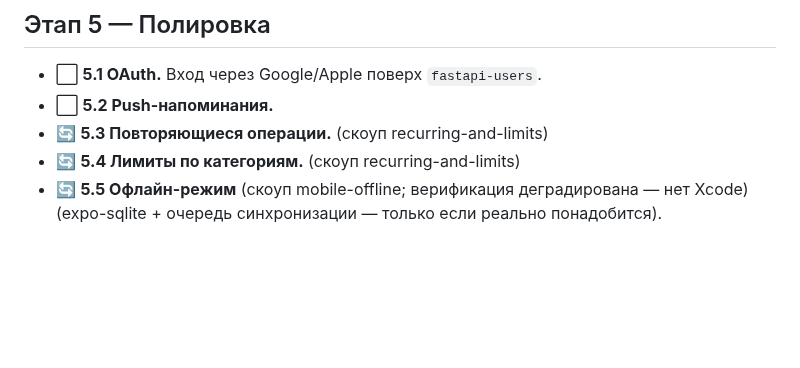
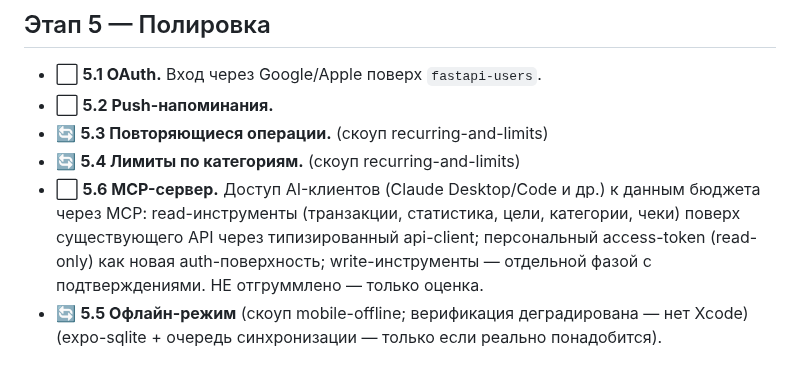
Before and after one commit to xal9wiii4ik/budget, a Markdown page: PLAN.md, the part around the change. Drawn GitHub-style; blank space fills up the shorter version.

Commit message:
plan: add 5.6 MCP server item (assessment only, not groomed)

```diff
--- a/PLAN.md
+++ b/PLAN.md
@@ -51,6 +51,7 @@
 - ⬜ **5.2 Push-напоминания.**
 - 🔄 **5.3 Повторяющиеся операции.** (скоуп recurring-and-limits)
 - 🔄 **5.4 Лимиты по категориям.** (скоуп recurring-and-limits)
+- ⬜ **5.6 MCP-сервер.** Доступ AI-клиентов (Claude Desktop/Code и др.) к данным бюджета через MCP: read-инструменты (транзакции, статистика, цели, категории, чеки) поверх существующего API через типизированный api-client; персональный access-token (read-only) как новая auth-поверхность; write-инструменты — отдельной фазой с подтверждениями. НЕ отгруммлено — только оценка.
 - 🔄 **5.5 Офлайн-режим** (скоуп mobile-offline; верификация деградирована — нет Xcode) (expo-sqlite + очередь синхронизации — только если реально понадобится).
 
 ## Команда агентов
```
